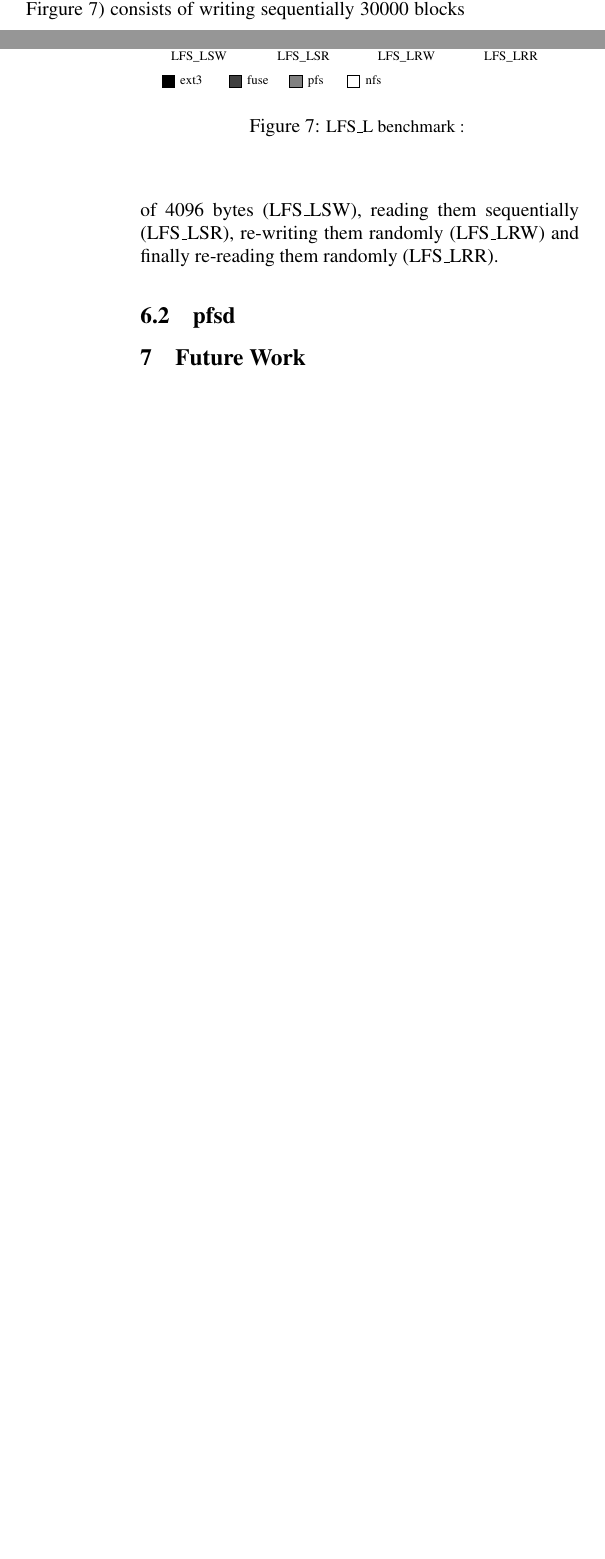
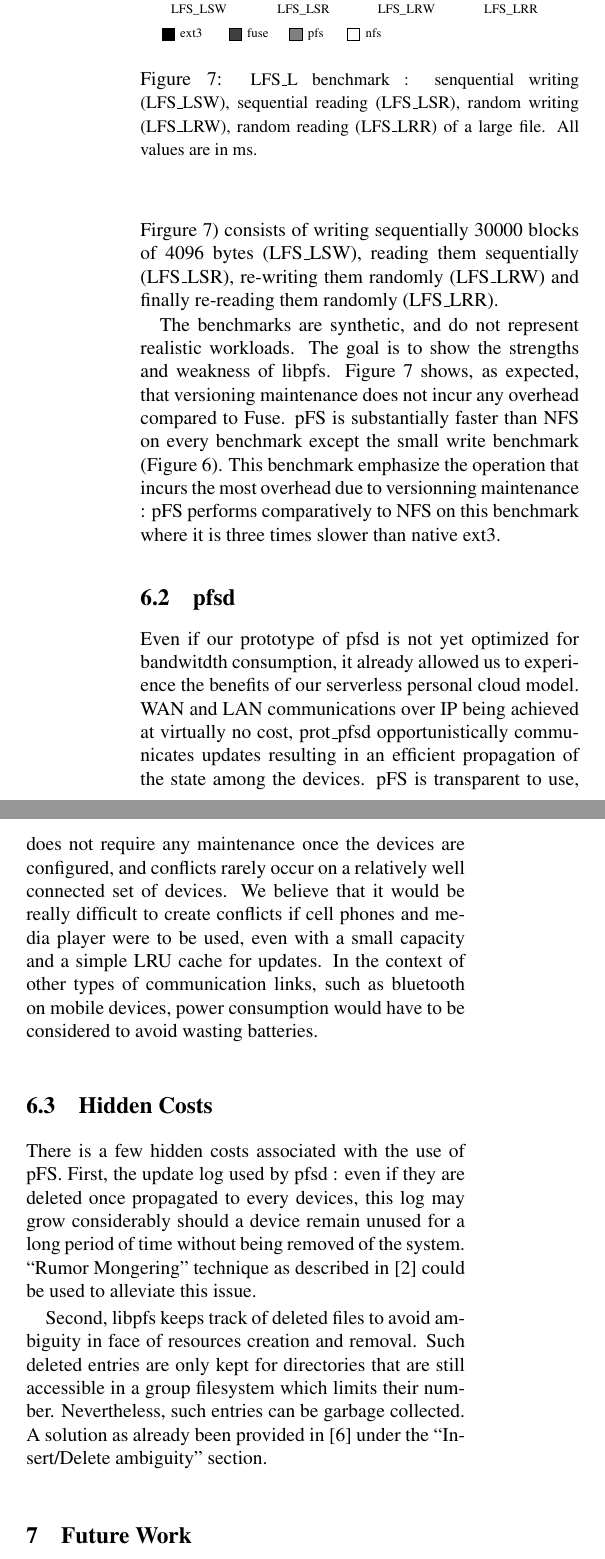
Before and after one commit to spolu/pfs, a LaTeX paper (doc/main.ltx, which reads doc/eval.tex): two parts of the columns of pages 9 and 10 of 10 before the commit and two parts of the columns of page 10 of 11 after it, joined at a grey line, cut so that both start at the same text, the shorter picture padded with empty space. Compiled offline with pdfLaTeX; a LaTeX package or settings file that is missing is left out.

Commit message:
Evaluation Section

```diff
--- a/doc/eval.tex
+++ b/doc/eval.tex
@@ -34,7 +36,9 @@
 \begin{center}
   \includegraphics [scale=0.55] {fig/lfs_l}
   \caption{\label{LfsL}
-    {\small LFS\_L benchmark : }}
+    {\small LFS\_L benchmark : senquential writing (LFS\_LSW),
+      sequential reading (LFS\_LSR), random writing (LFS\_LRW), random
+      reading (LFS\_LRR) of a large file. All values are in ms.}}
 \end{center}
 \end{figure}
 
@@ -62,12 +65,47 @@ consists of writing sequentially 30000 blocks of 4096 bytes
 (LFS\_LSW), reading them sequentially (LFS\_LSR), re-writing them
 randomly (LFS\_LRW) and finally re-reading them randomly (LFS\_LRR).
 
-
+The benchmarks are synthetic, and do not represent realistic
+workloads. The goal is to show the strengths and weakness of
+libpfs. Figure \ref{LfsL} shows, as expected, that versioning
+maintenance does not incur any overhead compared to Fuse. pFS is
+substantially faster than NFS on every benchmark except the small
+write benchmark (Figure \ref{LfsS}). This benchmark emphasize the
+operation that incurs the most overhead due to versionning maintenance
+: pFS performs comparatively to NFS on this benchmark where it is
+three times slower than native ext3.
 
 \subsection{pfsd}
 
+Even if our prototype of pfsd is not yet optimized for bandwitdth
+consumption, it already allowed us to experience the benefits of our
+serverless personal cloud model. WAN and LAN communications over IP
+being achieved at virtually no cost, prot\_pfsd opportunistically
+communicates updates resulting in an efficient propagation of the
+state among the devices. pFS is transparent to use, does not require
+any maintenance once the devices are configured, and conflicts rarely
+occur on a relatively well connected set of devices. We believe that
+it would be really difficult to create conflicts if cell phones and
+media player were to be used, even with a small capacity and a simple
+LRU cache for updates. In the context of other types of communication
+links, such as bluetooth on mobile devices, power consumption would
+have to be considered to avoid wasting batteries.
 
+\subsection{Hidden Costs}
 
+There is a few hidden costs associated with the use of pFS. First, the
+update log used by pfsd : even if they are deleted once propagated to
+every devices, this log may grow considerably should a device remain
+unused for a long period of time without being removed of the
+system. ``Rumor Mongering'' technique as described
+in~\cite{demers:epidemic} could be used to alleviate this issue.
+
+Second, libpfs keeps track of deleted files to avoid ambiguity
+in face of resources creation and removal. Such deleted entries are
+only kept for directories that are still accessible in a group
+filesystem which limits their number. Nevertheless, such entries can
+be garbage collected. A solution as already been provided
+in~\cite{page:ficus} under the ``Insert/Delete ambiguity'' section.
 
 \endinput
 
```
Also changed, not shown: doc/local.bib (+11 -0 lines), doc/eval.tex (13 more changed lines).
